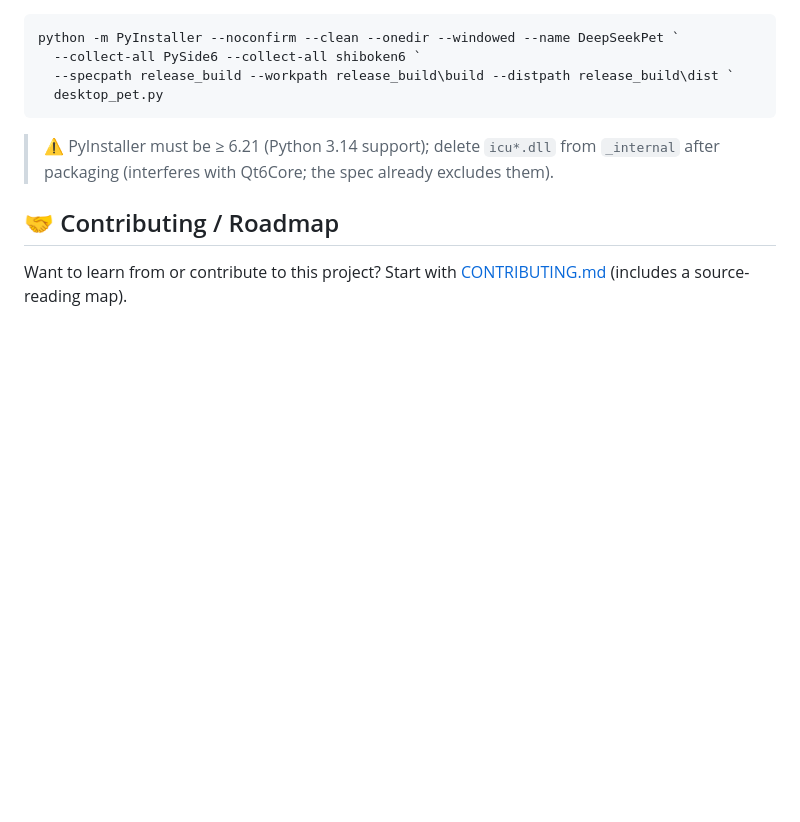
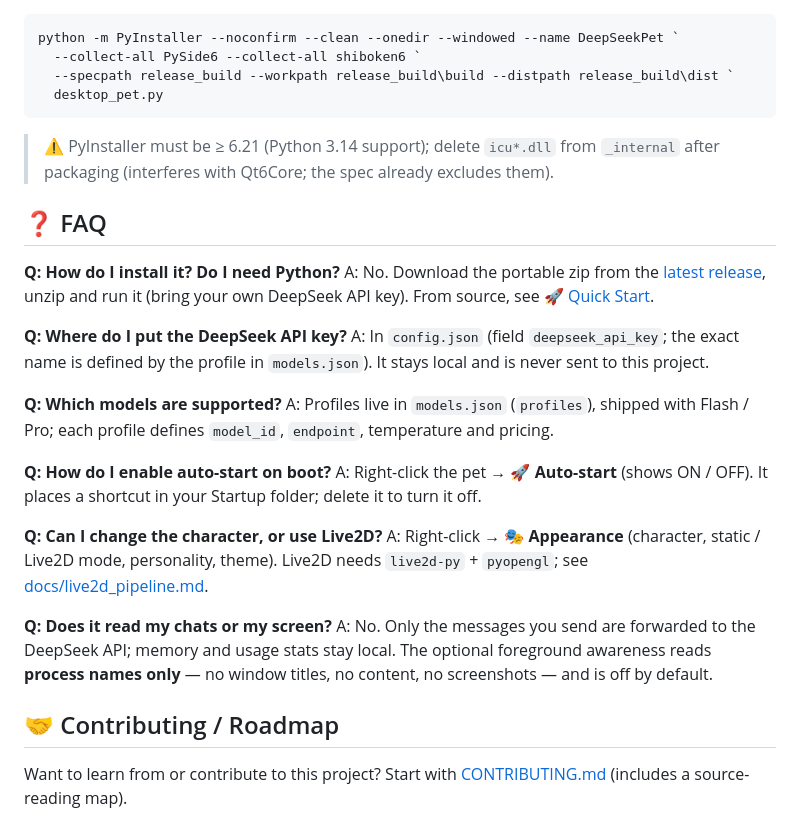
Before and after one commit to sjmsltx/deepseek-desktop-pet, a Markdown page: README.en.md, the part around the change. GitHub-like rendering; blank space fills up the shorter version.

```diff
--- a/README.en.md
+++ b/README.en.md
@@ -169,6 +169,26 @@ python -m PyInstaller --noconfirm --clean --onedir --windowed --name DeepSeekPet
 
 > ⚠️ PyInstaller must be ≥ 6.21 (Python 3.14 support); delete `icu*.dll` from `_internal` after packaging (interferes with Qt6Core; the spec already excludes them).
 
+## ❓ FAQ
+
+**Q: How do I install it? Do I need Python?**
+A: No. Download the portable zip from the [latest release](https://github.com/sjmsltx/deepseek-desktop-pet/releases/latest), unzip and run it (bring your own DeepSeek API key). From source, see [🚀 Quick Start](#-quick-start).
+
+**Q: Where do I put the DeepSeek API key?**
+A: In `config.json` (field `deepseek_api_key`; the exact name is defined by the profile in `models.json`). It stays local and is never sent to this project.
+
+**Q: Which models are supported?**
+A: Profiles live in `models.json` (`profiles`), shipped with Flash / Pro; each profile defines `model_id`, `endpoint`, temperature and pricing.
+
+**Q: How do I enable auto-start on boot?**
+A: Right-click the pet → **🚀 Auto-start** (shows ON / OFF). It places a shortcut in your Startup folder; delete it to turn it off.
+
+**Q: Can I change the character, or use Live2D?**
+A: Right-click → **🎭 Appearance** (character, static / Live2D mode, personality, theme). Live2D needs `live2d-py` + `pyopengl`; see [docs/live2d_pipeline.md](docs/live2d_pipeline.md).
+
+**Q: Does it read my chats or my screen?**
+A: No. Only the messages you send are forwarded to the DeepSeek API; memory and usage stats stay local. The optional foreground awareness reads **process names only** — no window titles, no content, no screenshots — and is off by default.
+
 ## 🤝 Contributing / Roadmap
 
 Want to learn from or contribute to this project? Start with [CONTRIBUTING.md](CONTRIBUTING.md) (includes a source-reading map).
```
Also changed, not shown: README.md (+27 -0 lines).
